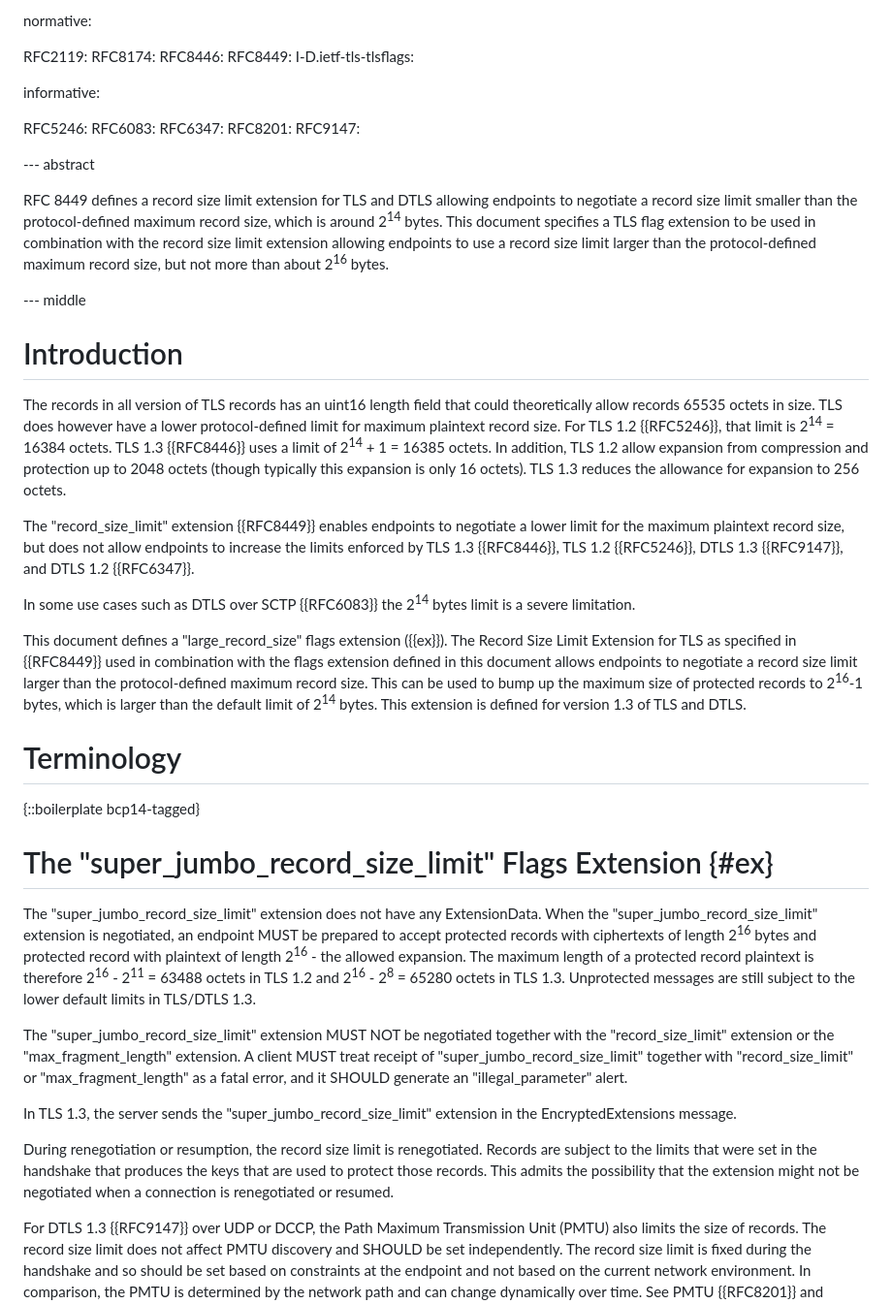
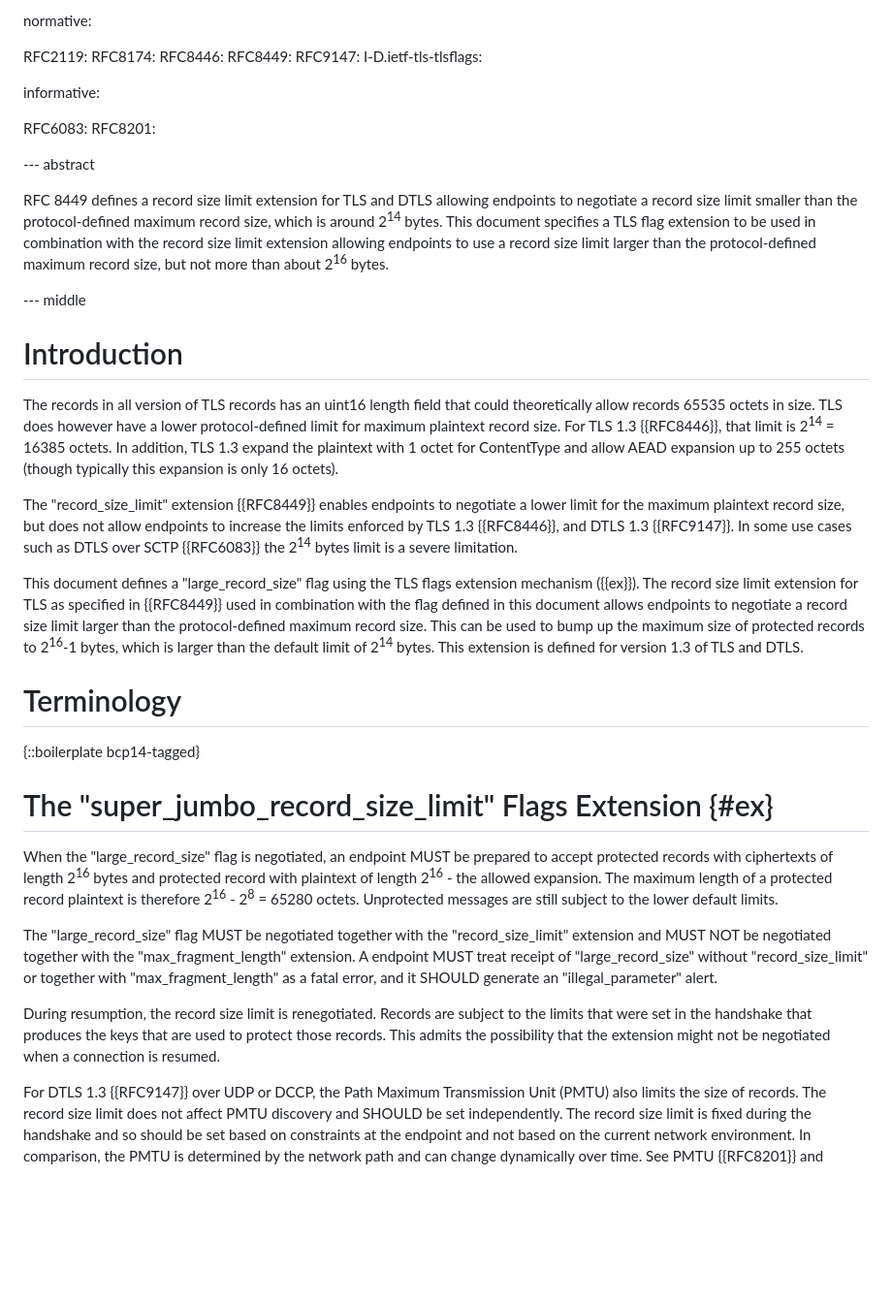
Before and after one commit to tlswg/super-jumbo-record-limit, a Markdown page: draft-mattsson-tls-super-jumbo-record-limit.md, the part around the change. Shown at 97% size. Drawn GitHub-style; blank space fills up the shorter version.

```diff
--- a/draft-mattsson-tls-super-jumbo-record-limit.md
+++ b/draft-mattsson-tls-super-jumbo-record-limit.md
@@ -45,15 +45,13 @@ normative:
   RFC8174:
   RFC8446:
   RFC8449:
+  RFC9147:
   I-D.ietf-tls-tlsflags:
 
 informative:
 
-  RFC5246:
   RFC6083:
-  RFC6347:
   RFC8201:
-  RFC9147:
 
 --- abstract
 
@@ -63,13 +61,12 @@ RFC 8449 defines a record size limit extension for TLS and DTLS allowing endpoin
 
 # Introduction
 
-The records in all version of TLS records has an uint16 length field that could theoretically allow records 65535 octets in size. TLS does however have a lower protocol-defined limit for maximum plaintext record size. For TLS 1.2 {{RFC5246}}, that limit is 2<sup>14</sup> = 16384 octets. TLS 1.3 {{RFC8446}} uses a limit of 2<sup>14</sup> + 1 = 16385 octets. In addition, TLS 1.2 allow expansion from compression and protection up to 2048 octets (though typically this expansion is only 16 octets). TLS 1.3 reduces the allowance for expansion to 256 octets.
+The records in all version of TLS records has an uint16 length field that could theoretically allow records 65535 octets in size. TLS does however have a lower protocol-defined limit for maximum plaintext record size. For TLS 1.3 {{RFC8446}}, that limit is 2<sup>14</sup> = 16385 octets. In addition, TLS 1.3
+expand the plaintext with 1 octet for ContentType and allow AEAD expansion up to 255 octets (though typically this expansion is only 16 octets).
 
-The "record_size_limit" extension {{RFC8449}} enables endpoints to negotiate a lower limit for the maximum plaintext record size, but does not allow endpoints to increase the limits enforced by TLS 1.3 {{RFC8446}}, TLS 1.2 {{RFC5246}}, DTLS 1.3 {{RFC9147}}, and DTLS 1.2 {{RFC6347}}.
+The "record_size_limit" extension {{RFC8449}} enables endpoints to negotiate a lower limit for the maximum plaintext record size, but does not allow endpoints to increase the limits enforced by TLS 1.3 {{RFC8446}}, and DTLS 1.3 {{RFC9147}}. In some use cases such as DTLS over SCTP {{RFC6083}} the 2<sup>14</sup> bytes limit is a severe limitation.
 
-In some use cases such as DTLS over SCTP {{RFC6083}} the 2<sup>14</sup> bytes limit is a severe limitation.
-
-This document defines a "large_record_size" flags extension ({{ex}}). The Record Size Limit Extension for TLS as specified in {{RFC8449}} used in combination with the flags extension defined in this document allows endpoints to negotiate a record size limit larger than the protocol-defined maximum record size. This can be used to bump up the maximum size of protected records to 2<sup>16</sup>-1 bytes, which is larger than the default limit of 2<sup>14</sup> bytes. This extension is defined for version 1.3 of TLS and DTLS.
+This document defines a "large_record_size" flag using the TLS flags extension mechanism ({{ex}}). The record size limit extension for TLS as specified in {{RFC8449}} used in combination with the flag defined in this document allows endpoints to negotiate a record size limit larger than the protocol-defined maximum record size. This can be used to bump up the maximum size of protected records to 2<sup>16</sup>-1 bytes, which is larger than the default limit of 2<sup>14</sup> bytes. This extension is defined for version 1.3 of TLS and DTLS.
 
 # Terminology
 
@@ -77,14 +74,11 @@ This document defines a "large_record_size" flags extension ({{ex}}). The Record
 
 # The "super_jumbo_record_size_limit" Flags Extension {#ex}
 
-The "super_jumbo_record_size_limit" extension does not have any ExtensionData. When the "super_jumbo_record_size_limit" extension is negotiated, an endpoint MUST be prepared to accept protected records with ciphertexts of length 2<sup>16</sup> bytes and protected record with plaintext of length 2<sup>16</sup> - the allowed expansion. The maximum length of a protected record plaintext is therefore 2<sup>16</sup> - 2<sup>11</sup> = 63488 octets in TLS 1.2 and 2<sup>16</sup> - 2<sup>8</sup> = 65280 octets in TLS 1.3. Unprotected messages are still subject to the lower default limits in TLS/DTLS 1.3.
+When the "large_record_size" flag is negotiated, an endpoint MUST be prepared to accept protected records with ciphertexts of length 2<sup>16</sup> bytes and protected record with plaintext of length 2<sup>16</sup> - the allowed expansion. The maximum length of a protected record plaintext is therefore 2<sup>16</sup> - 2<sup>8</sup> = 65280 octets. Unprotected messages are still subject to the lower default limits.
 
-The "super_jumbo_record_size_limit" extension MUST NOT be negotiated together with the "record_size_limit" extension or the "max_fragment_length" extension. A client MUST treat receipt
-of "super_jumbo_record_size_limit" together with "record_size_limit" or "max_fragment_length" as a fatal error, and it SHOULD generate an "illegal_parameter" alert.
+The "large_record_size" flag MUST be negotiated together with the "record_size_limit" extension and MUST NOT be negotiated together with the "max_fragment_length" extension. A endpoint MUST treat receipt of "large_record_size" without "record_size_limit" or together with "max_fragment_length" as a fatal error, and it SHOULD generate an "illegal_parameter" alert.
 
-In TLS 1.3, the server sends the "super_jumbo_record_size_limit" extension in the EncryptedExtensions message.
-
-During renegotiation or resumption, the record size limit is renegotiated.  Records are subject to the limits that were set in the handshake that produces the keys that are used to protect those records.  This admits the possibility that the extension might not be negotiated when a connection is renegotiated or resumed.
+During resumption, the record size limit is renegotiated. Records are subject to the limits that were set in the handshake that produces the keys that are used to protect those records.  This admits the possibility that the extension might not be negotiated when a connection is resumed.
 
 For DTLS 1.3 {{RFC9147}} over UDP or DCCP, the Path Maximum Transmission Unit (PMTU) also limits the size of records.  The record size limit does not affect PMTU discovery and SHOULD be set independently. The record size limit is fixed during the handshake and so should be set based on constraints at the endpoint and not based on the current network environment. In comparison, the PMTU is determined by the network path and can change dynamically over time. See PMTU {{RFC8201}} and Section 4.1 of DTLS 1.3 {{RFC9147}} for more detail on PMTU discovery. For DTLS over TCP or SCTP, which automatically fragments and reassembles datagrams, there is no PMTU limitation.
 
```
